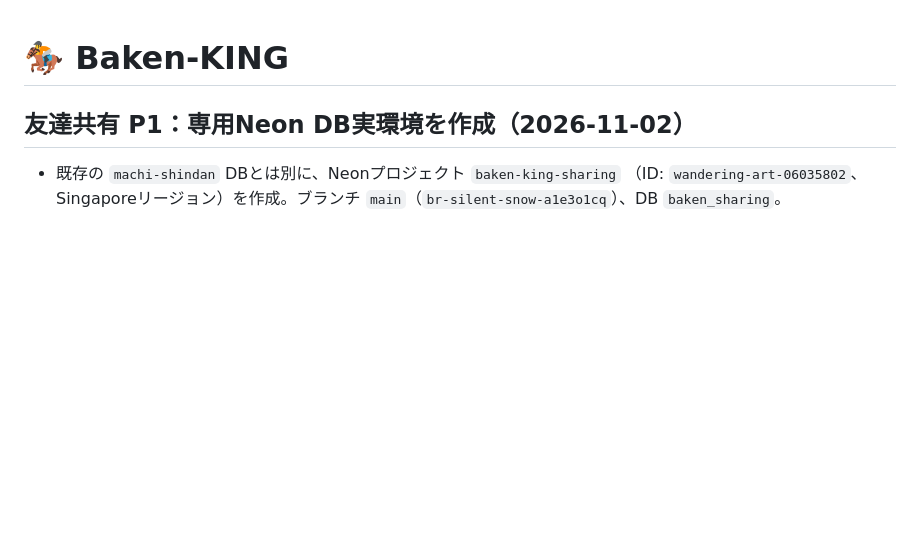
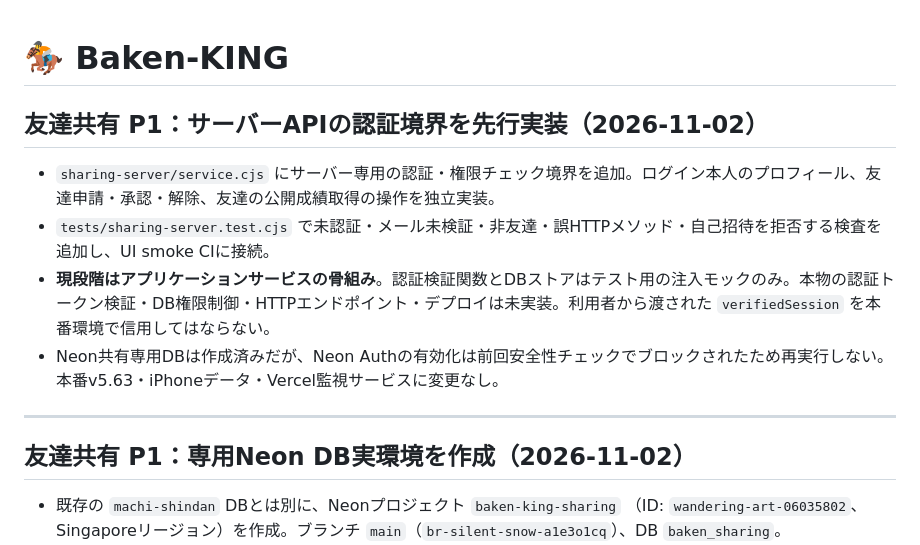
Before and after one commit to rinshan0818-cpu/Baken-KING, a Markdown page: README.md, the part around the change. Rendered like a GitHub page; blank space fills up the shorter version.

Commit message:
docs: explain sharing service authorization boundary and auth blocker

```diff
--- a/README.md
+++ b/README.md
@@ -1,4 +1,14 @@
 # 🏇 Baken-KING
+
+## 友達共有 P1：サーバーAPIの認証境界を先行実装（2026-11-02）
+
+- `sharing-server/service.cjs` にサーバー専用の認証・権限チェック境界を追加。ログイン本人のプロフィール、友達申請・承認・解除、友達の公開成績取得の操作を独立実装。
+- `tests/sharing-server.test.cjs` で未認証・メール未検証・非友達・誤HTTPメソッド・自己招待を拒否する検査を追加し、UI smoke CIに接続。
+- **現段階はアプリケーションサービスの骨組み**。認証検証関数とDBストアはテスト用の注入モックのみ。本物の認証トークン検証・DB権限制御・HTTPエンドポイント・デプロイは未実装。利用者から渡された `verifiedSession` を本番環境で信用してはならない。
+- Neon共有専用DBは作成済みだが、Neon Authの有効化は前回安全性チェックでブロックされたため再実行しない。本番v5.63・iPhoneデータ・Vercel監視サービスに変更なし。
+
+---
+
 
 ## 友達共有 P1：専用Neon DB実環境を作成（2026-11-02）
 
```
